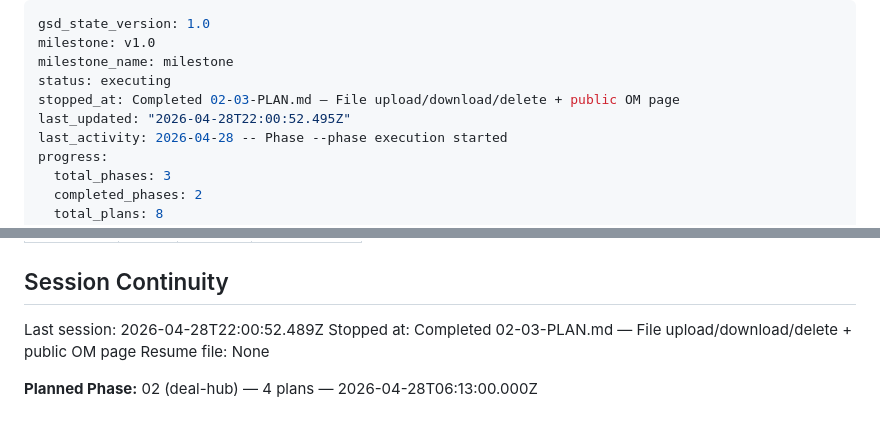
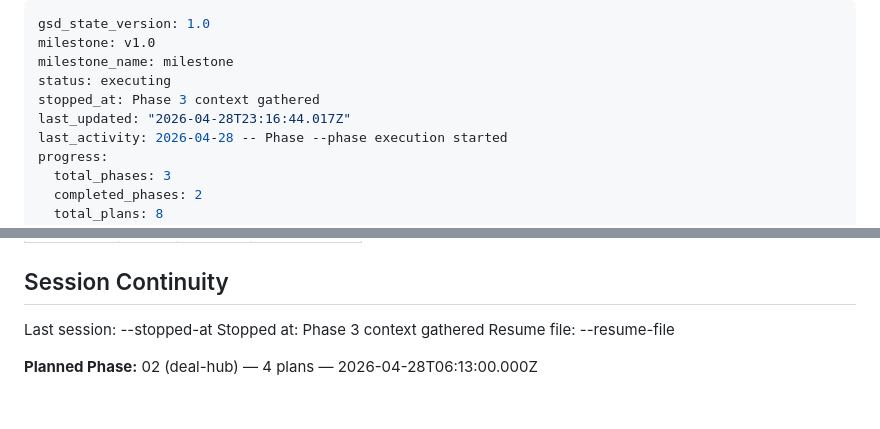
Before and after one commit to benirios/Gainx, a Markdown page: RealTools/.planning/STATE.md, 2 parts joined by grey strips. GitHub-like rendering.

Commit message:
docs(state): record phase 3 context session

```diff
--- a/RealTools/.planning/STATE.md
+++ b/RealTools/.planning/STATE.md
@@ -3,8 +3,8 @@ gsd_state_version: 1.0
 milestone: v1.0
 milestone_name: milestone
 status: executing
-stopped_at: Completed 02-03-PLAN.md — File upload/download/delete + public OM page
-last_updated: "2026-04-28T22:00:52.495Z"
+stopped_at: Phase 3 context gathered
+last_updated: "2026-04-28T23:16:44.017Z"
 last_activity: 2026-04-28 -- Phase --phase execution started
 progress:
   total_phases: 3
@@ -97,8 +97,8 @@ Items acknowledged and carried forward from previous milestone close:
 
 ## Session Continuity
 
-Last session: 2026-04-28T22:00:52.489Z
-Stopped at: Completed 02-03-PLAN.md — File upload/download/delete + public OM page
-Resume file: None
+Last session: --stopped-at
+Stopped at: Phase 3 context gathered
+Resume file: --resume-file
 
 **Planned Phase:** 02 (deal-hub) — 4 plans — 2026-04-28T06:13:00.000Z
```
